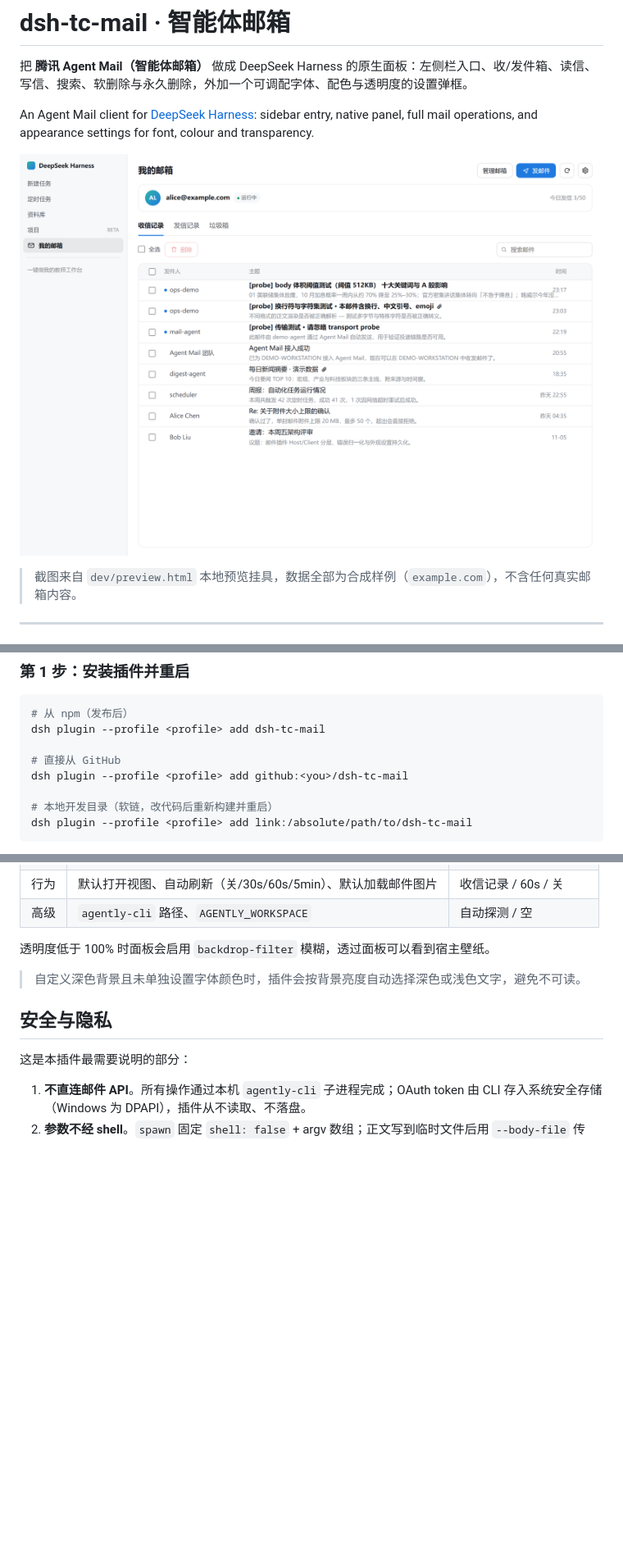
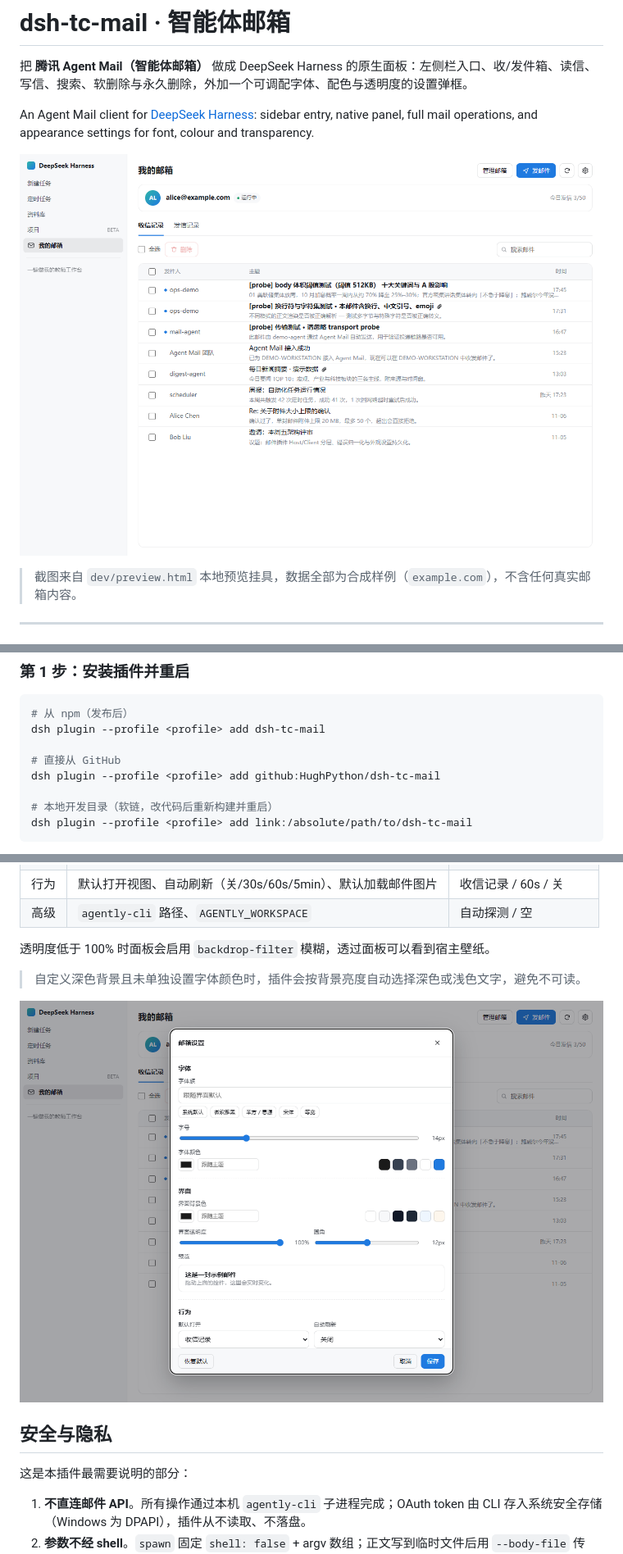
Before and after one commit to HughPython/dsh-tc-mail, a Markdown page: README.md, 3 parts joined by grey strips. Shown at 82% size. Rendered like a GitHub page; pictures changed too: docs/panel.png, docs/settings.png; blank space fills up the shorter version.

```diff
--- a/README.md
+++ b/README.md
@@ -33,7 +33,7 @@ An Agent Mail client for [DeepSeek Harness](https://github.com/deepseek-ai/deeps
 dsh plugin --profile <profile> add dsh-tc-mail
 
 # 直接从 GitHub
-dsh plugin --profile <profile> add github:<you>/dsh-tc-mail
+dsh plugin --profile <profile> add github:HughPython/dsh-tc-mail
 
 # 本地开发目录（软链，改代码后重新构建并重启）
 dsh plugin --profile <profile> add link:/absolute/path/to/dsh-tc-mail
@@ -138,6 +138,8 @@ agently-cli auth login
 透明度低于 100% 时面板会启用 `backdrop-filter` 模糊，透过面板可以看到宿主壁纸。
 
 > 自定义深色背景且未单独设置字体颜色时，插件会按背景亮度自动选择深色或浅色文字，避免不可读。
+
+![设置弹框：字体、配色与透明度](docs/settings.png)
 
 ## 安全与隐私
 
```
Also changed, not shown: docs/compose.png (deleted), 2 other files.
